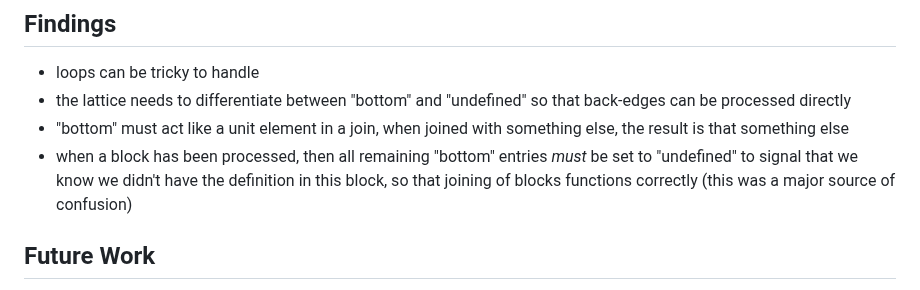
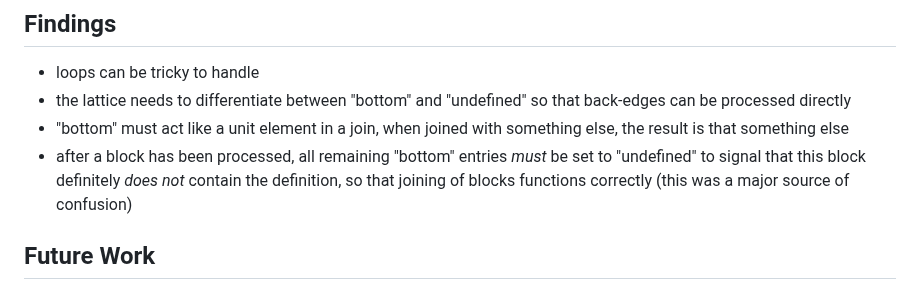
Before and after one commit to mnikander/lab, a Markdown page: 0020-dataflow/readme.md, the part around the change. Drawn GitHub-style.

Commit message:
0020 clarify findings

```diff
--- a/0020-dataflow/readme.md
+++ b/0020-dataflow/readme.md
@@ -124,7 +124,7 @@ It makes program concerns more intertwined, so it makes it more complex to reaso
 - loops can be tricky to handle
 - the lattice needs to differentiate between "bottom" and "undefined" so that back-edges can be processed directly
 - "bottom" must act like a unit element in a join, when joined with something else, the result is that something else
-- when a block has been processed, then all remaining "bottom" entries _must_ be set to "undefined" to signal that we know we didn't have the definition in this block, so that joining of blocks functions correctly (this was a major source of confusion)
+- after a block has been processed, all remaining "bottom" entries _must_ be set to "undefined" to signal that this block definitely _does not_ contain the definition, so that joining of blocks functions correctly (this was a major source of confusion)
 
 
 
```
